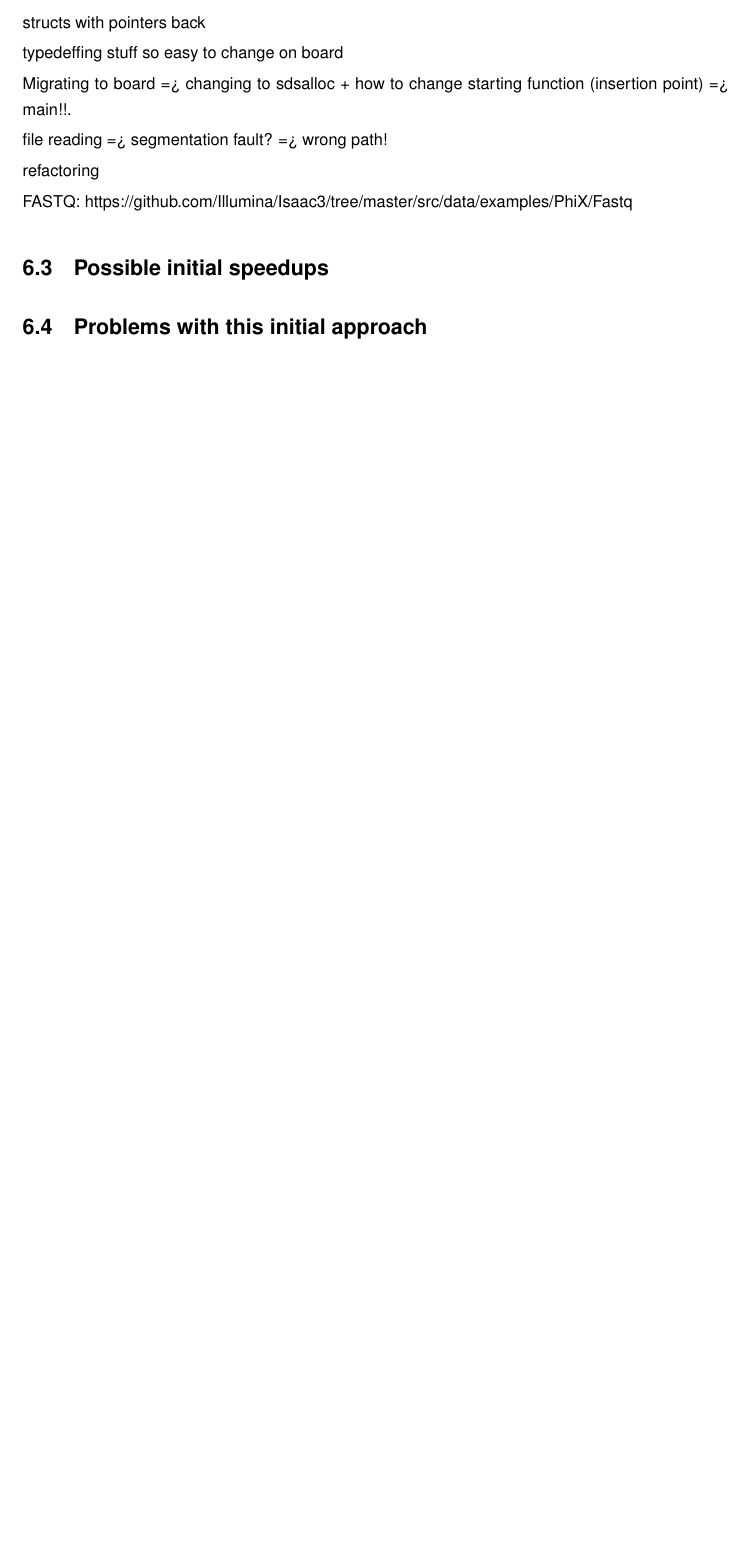
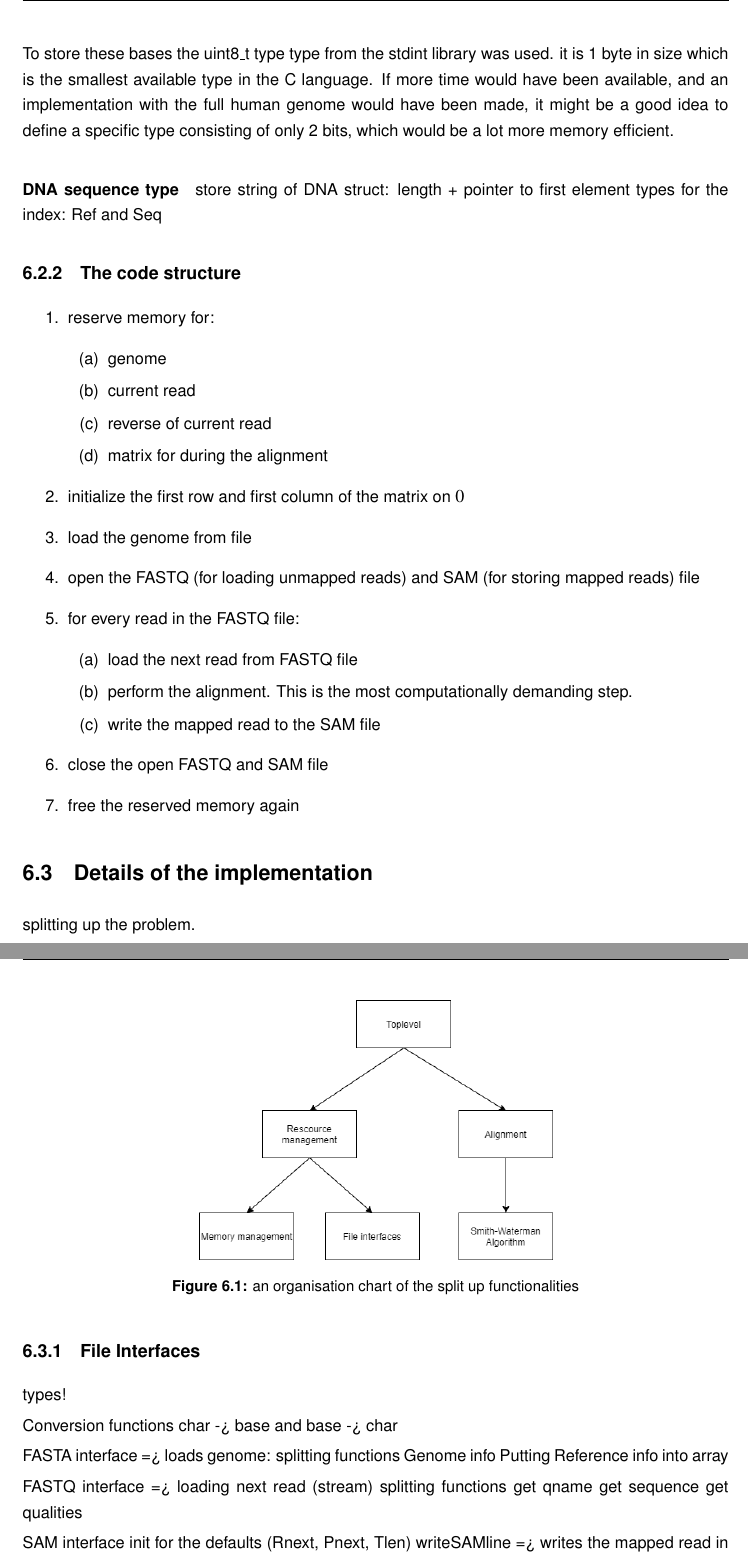
Before and after one commit to robinno/ThesisReport, a LaTeX thesis (thesis.tex, which reads H5_RMaccelerated.tex): part of page 36 of 42 before the commit and two parts of pages 37 and 38 of 45 after it, the two joined at a grey line, cut at the place of the change, the shorter picture padded with empty space. Compiled offline with pdfLaTeX.

Commit message:
system implementation added in keywords

```diff
--- a/H5_RMaccelerated.tex
+++ b/H5_RMaccelerated.tex
@@ -12,12 +15,11 @@
 
-first started on PC
+ //figuurtje
 
-structs with pointers back
 
-typedeffing stuff so easy to change on board
+\section{General overview of the implementation}
 
-Migrating to board => changing to sdsalloc + how to change starting function (insertion point) => main!!.
+\subsection{Parameters and Types}
 
-file reading => segmentation fault? => wrong path!
+\paragraph{Nucleotide base}
+First of all, It seemed important to define the nucleotide bases. There are only 4 possible bases ($A$, $C$, $G$ and $T$), so 2 bits are enough. The following coding was chosen:
 
-refactoring
@@ -24,6 +34,64 @@ refactoring
+\end{table}
 
-FASTQ: https://github.com/Illumina/Isaac3/tree/master/src/data/examples/PhiX/Fastq
+To store these bases the uint8\_t type type from the stdint library was used. it is 1 byte in size which is the smallest available type in the C language. If more time would have been available, and an implementation with the full human genome would have been made, it might be a good idea to define a specific type consisting of only 2 bits, which would be a lot more memory efficient.
 
-\section{Possible initial speedups}
+\paragraph{DNA sequence type}
 
-\section{Problems with this initial approach}
+store string of DNA
+struct: length + pointer to first element
+types for the index: Ref and Seq
+
+\subsection{The code structure}
+
+\begin{enumerate}
+	\item reserve memory for:
+	\begin{enumerate}
+		\item genome
+		\item current read
+		\item reverse of current read
+		\item matrix for during the alignment
+	\end{enumerate}
+	\item initialize the first row and first column of the matrix on $0$
+	\item load the genome from file
+	\item open the FASTQ (for loading unmapped reads) and SAM (for storing mapped reads) file
+	\item for every read in the FASTQ file:
+	\begin{enumerate}
+		\item load the next read from FASTQ file
+		\item perform the alignment. This is the most computationally demanding step.
+		\item write the mapped read to the SAM file
+	\end{enumerate}
+	\item close the open FASTQ and SAM file
+	\item free the reserved memory again
+\end{enumerate}
+
+\section{Details of the implementation}
+
+splitting up the problem.
+
+\begin{figure}[H]
+	\centering
+	\includegraphics[width=0.5\textwidth]{systemImplementation/organigram.png}
+	\caption{an organisation chart of the split up functionalities}
+	\label{fig:organigram}
+\end{figure}
+
+\subsection{File Interfaces}
+
+types!
+
+Conversion functions char -> base and base -> char
+
+FASTA interface => loads genome:
+splitting functions
+Genome info
+Putting Reference info into array
+
+FASTQ interface => loading next read (stream)
+splitting functions
+get qname
+get sequence
+get qualities
+
+SAM interface
+init for the defaults (Rnext, Pnext, Tlen)
+writeSAMline => writes the mapped read in the sam file in the right format
```
Also changed, not shown: H3_Methods.tex (+1 -1 lines), H6_implementation.tex (+1 -7 lines), H8_conclusions.tex (+8 -0 lines), fig/systemImplementation/organigram.png (added), thesis.pdf, H5_RMaccelerated.tex (40 more changed lines), 7 other files.
